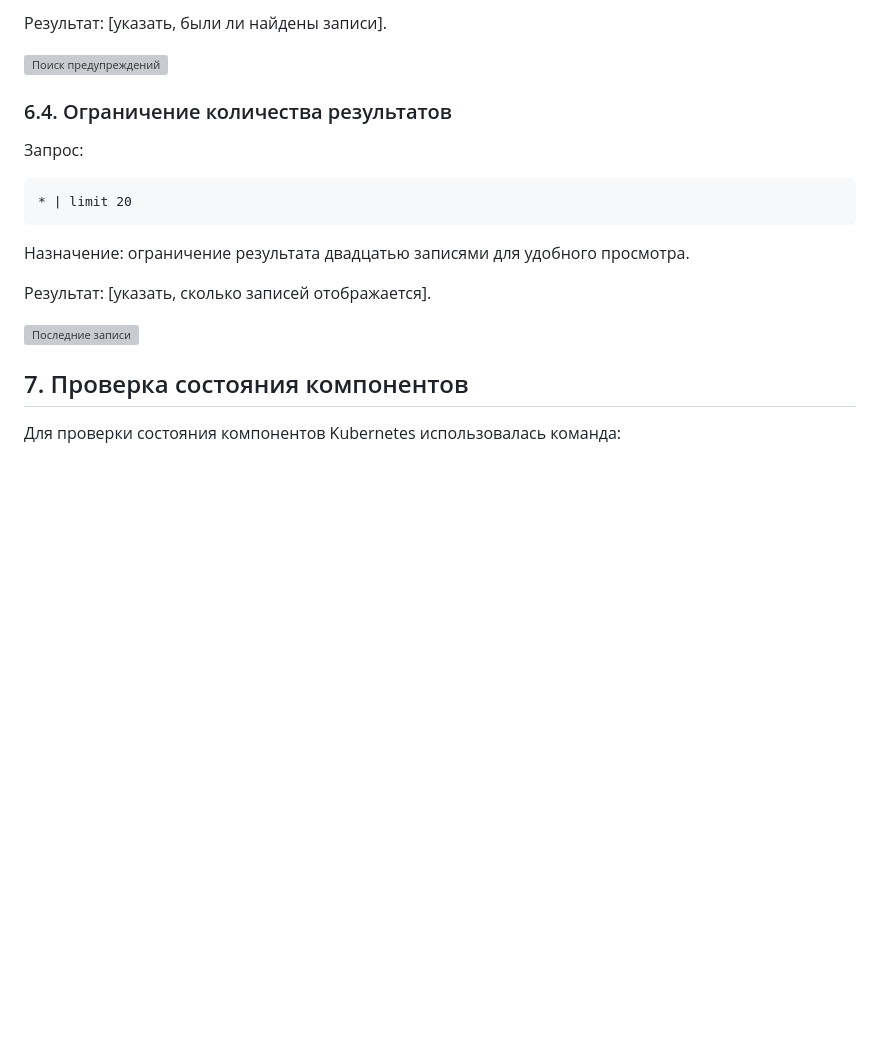
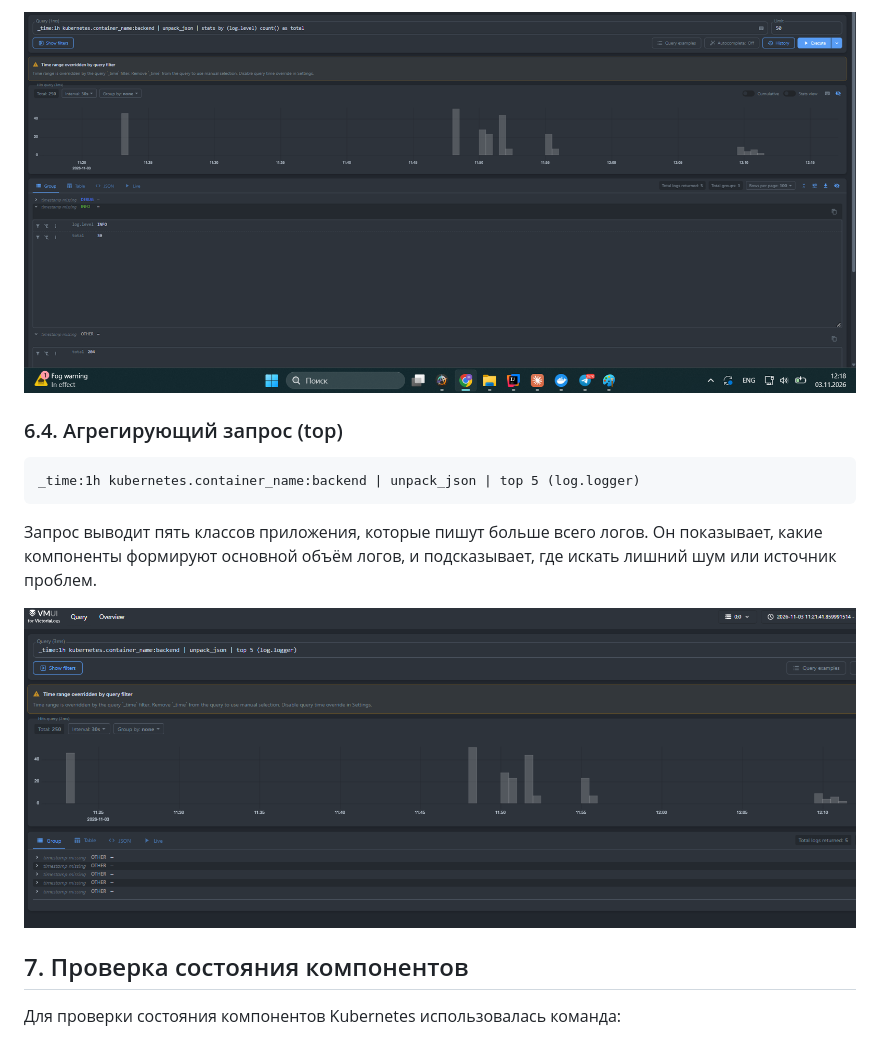
Before and after one commit to MisABU148/find_training, a Markdown page: Отчёт3.md, the part around one of its changes. GitHub-like rendering; pictures changed too: screenshots/03-status-group.png (added), screenshots/04-top5.png (added); blank space fills up the shorter version; grey boxes are pictures that could not be loaded.

````diff
--- a/Отчёт3.md
+++ b/Отчёт3.md
@@ -114,21 +106,15 @@ warn
 
-Результат: [указать, были ли найдены записи].
+![Группировка по уровню](screenshots/03-status-group.png)
 
-![Поиск предупреждений](screenshots/03-warnings.png)
-
-### 6.4. Ограничение количества результатов
-
-Запрос:
+### 6.4. Агрегирующий запрос (top)
 
 ```text
-* | limit 20
+_time:1h kubernetes.container_name:backend | unpack_json | top 5 (log.logger)
 ```
 
-Назначение: ограничение результата двадцатью записями для удобного просмотра.
+Запрос выводит пять классов приложения, которые пишут больше всего логов. Он показывает, какие компоненты формируют основной объём логов, и подсказывает, где искать лишний шум или источник проблем.
 
-Результат: [указать, сколько записей отображается].
-
-![Последние записи](screenshots/04-limit-20.png)
+![Топ 5 классов](screenshots/04-top5.png)
 
 ## 7. Проверка состояния компонентов
 
````
Also changed, not shown: other parts of Отчёт3.md (+12 -20 lines), screenshots/01-limit-20.png (added), screenshots/02-filter-field.png (added), 1 other file.
